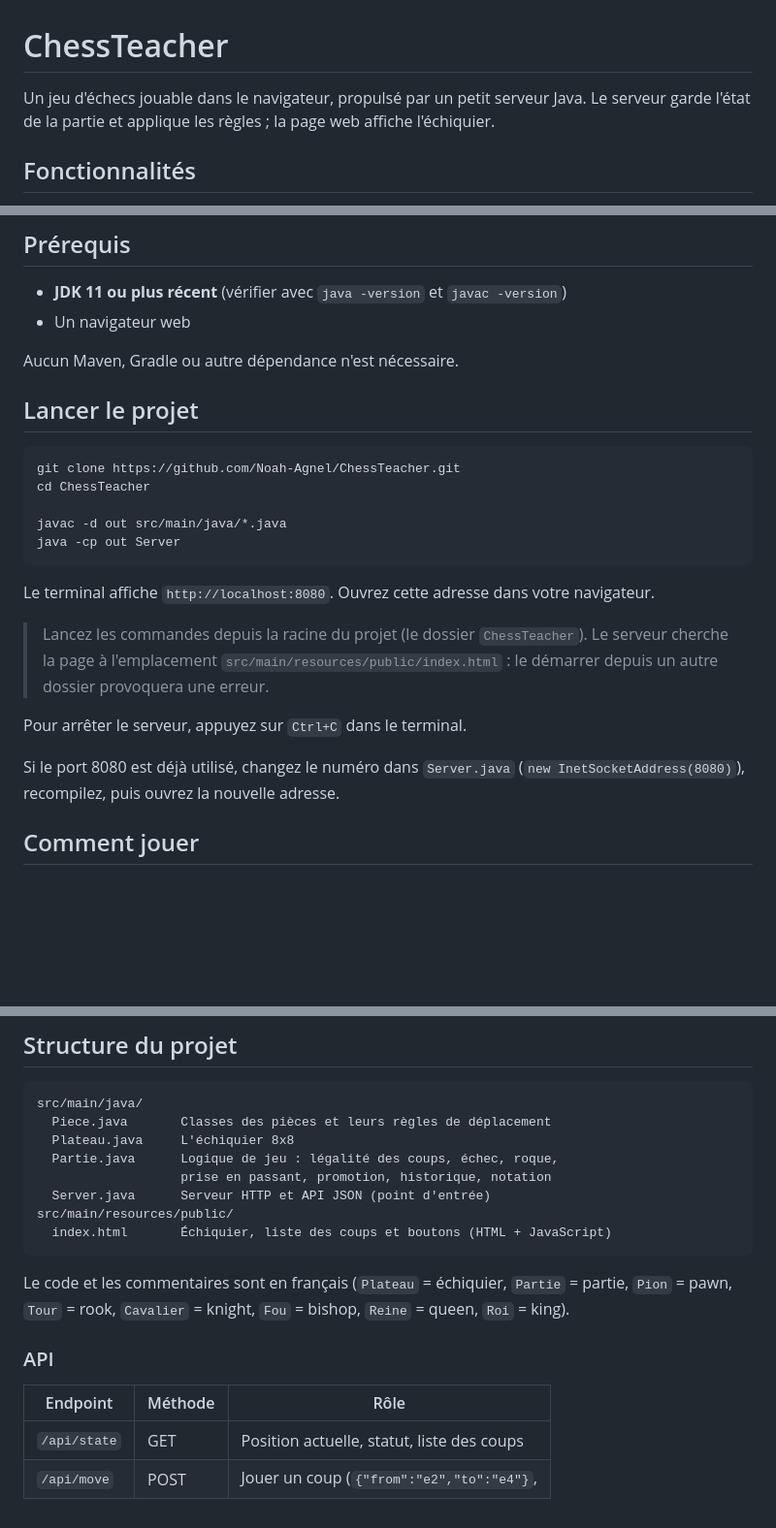
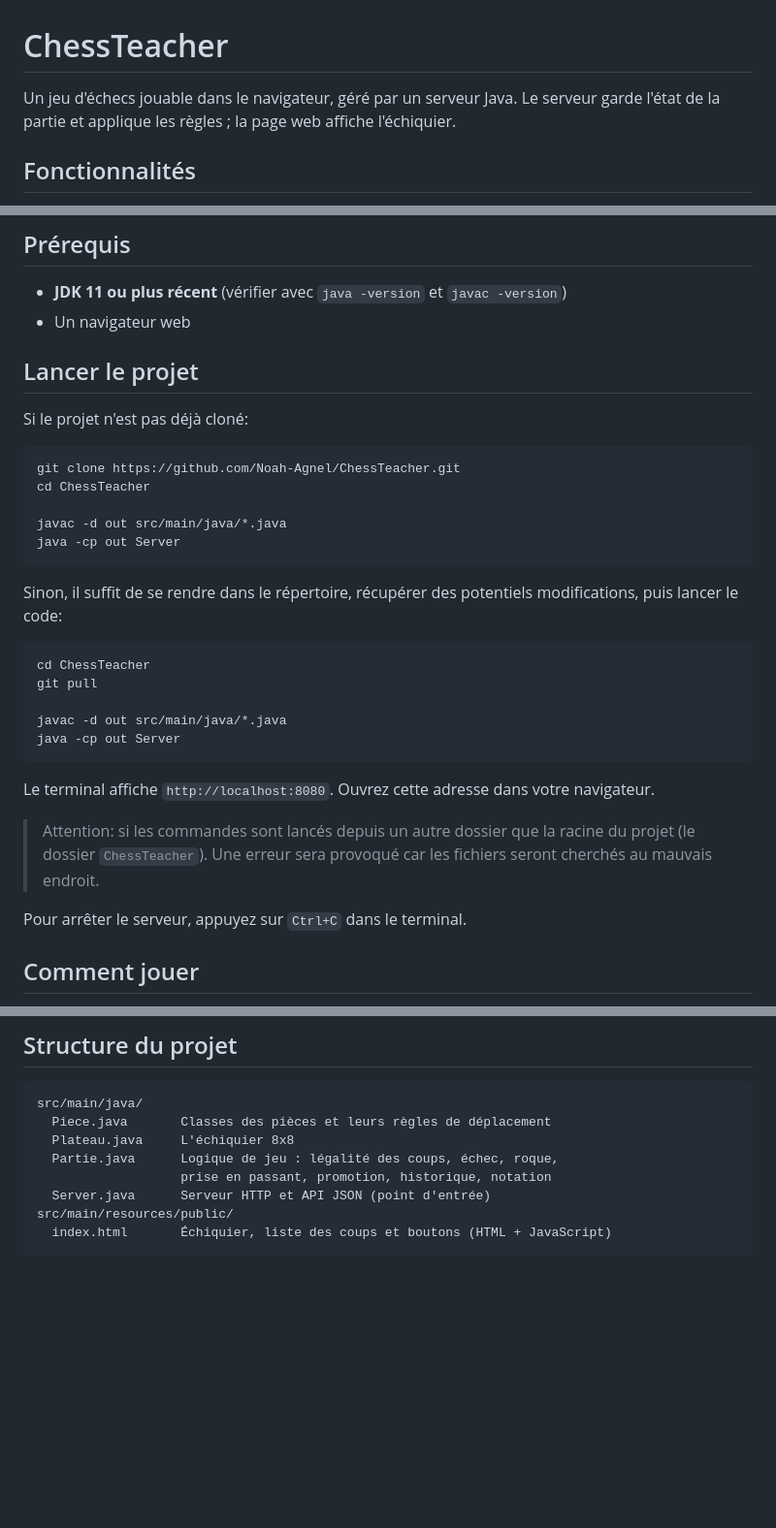
Before and after one commit to Noah-Agnel/ChessTeacher, a Markdown page: README.md, 3 parts joined by grey strips. Shown at 97% size. GitHub-like rendering; blank space fills up the shorter version.

Commit message:
Revise README for clarity on server and setup
Updated the README to clarify server management and project setup instructions.

````diff
--- a/README.md
+++ b/README.md
@@ -1,6 +1,6 @@
 # ChessTeacher
 
-Un jeu d'échecs jouable dans le navigateur, propulsé par un petit serveur Java. Le serveur garde l'état de la partie et applique les règles ; la page web affiche l'échiquier.
+Un jeu d'échecs jouable dans le navigateur, géré par un serveur Java. Le serveur garde l'état de la partie et applique les règles ; la page web affiche l'échiquier.
 
 ## Fonctionnalités
 
@@ -17,9 +17,9 @@ Un jeu d'échecs jouable dans le navigateur, propulsé par un petit serveur Java
 - **JDK 11 ou plus récent** (vérifier avec `java -version` et `javac -version`)
 - Un navigateur web
 
-Aucun Maven, Gradle ou autre dépendance n'est nécessaire.
+## Lancer le projet
 
-## Lancer le projet
+Si le projet n'est pas déjà cloné:
 
 ```bash
 git clone https://github.com/Noah-Agnel/ChessTeacher.git
@@ -29,13 +29,22 @@ javac -d out src/main/java/*.java
 java -cp out Server
 ```
 
+Sinon, il suffit de se rendre dans le répertoire, récupérer des potentiels modifications, puis lancer le code:
+
+```bash
+cd ChessTeacher
+git pull
+
+javac -d out src/main/java/*.java
+java -cp out Server
+```
+
+
 Le terminal affiche `http://localhost:8080`. Ouvrez cette adresse dans votre navigateur.
 
-> Lancez les commandes depuis la racine du projet (le dossier `ChessTeacher`). Le serveur cherche la page à l'emplacement `src/main/resources/public/index.html` : le démarrer depuis un autre dossier provoquera une erreur.
+> Attention: si les commandes sont lancés depuis un autre dossier que la racine du projet (le dossier `ChessTeacher`). Une erreur sera provoqué car les fichiers seront cherchés au mauvais endroit.
 
 Pour arrêter le serveur, appuyez sur `Ctrl+C` dans le terminal.
-
-Si le port 8080 est déjà utilisé, changez le numéro dans `Server.java` (`new InetSocketAddress(8080)`), recompilez, puis ouvrez la nouvelle adresse.
 
 ## Comment jouer
 
@@ -59,12 +68,3 @@ src/main/java/
 src/main/resources/public/
   index.html       Échiquier, liste des coups et boutons (HTML + JavaScript)
 ```
-
-Le code et les commentaires sont en français (`Plateau` = échiquier, `Partie` = partie, `Pion` = pawn, `Tour` = rook, `Cavalier` = knight, `Fou` = bishop, `Reine` = queen, `Roi` = king).
-
-### API
-
-| Endpoint | Méthode | Rôle |
-|---|---|---|
-| `/api/state` | GET | Position actuelle, statut, liste des coups |
-| `/api/move` | POST | Jouer un coup (`{"from":"e2","to":"e4"}`,
````
